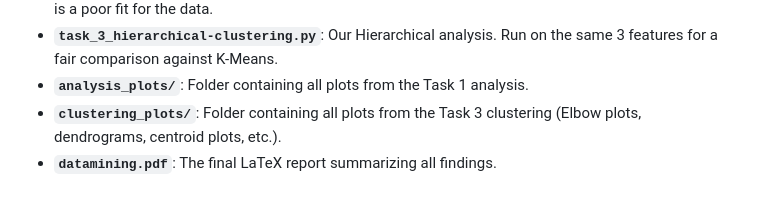
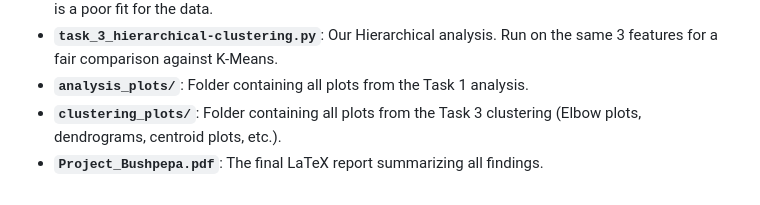
Before and after one commit to eraldobushpepa/Data-Mining-Module1, a Markdown page: README.md, the part around the change. Rendered like a GitHub page.

```diff
--- a/README.md
+++ b/README.md
@@ -45,4 +45,4 @@ The other mandatory algorithms, DBSCAN and Hierarchical Clustering, were found t
 * **`task_3_hierarchical-clustering.py`**: Our Hierarchical analysis. Run on the same 3 features for a fair comparison against K-Means.
 * **`analysis_plots/`**: Folder containing all plots from the Task 1 analysis.
 * **`clustering_plots/`**: Folder containing all plots from the Task 3 clustering (Elbow plots, dendrograms, centroid plots, etc.).
-* **`datamining.pdf`**: The final LaTeX report summarizing all findings.
+* **`Project_Bushpepa.pdf`**: The final LaTeX report summarizing all findings.
```
